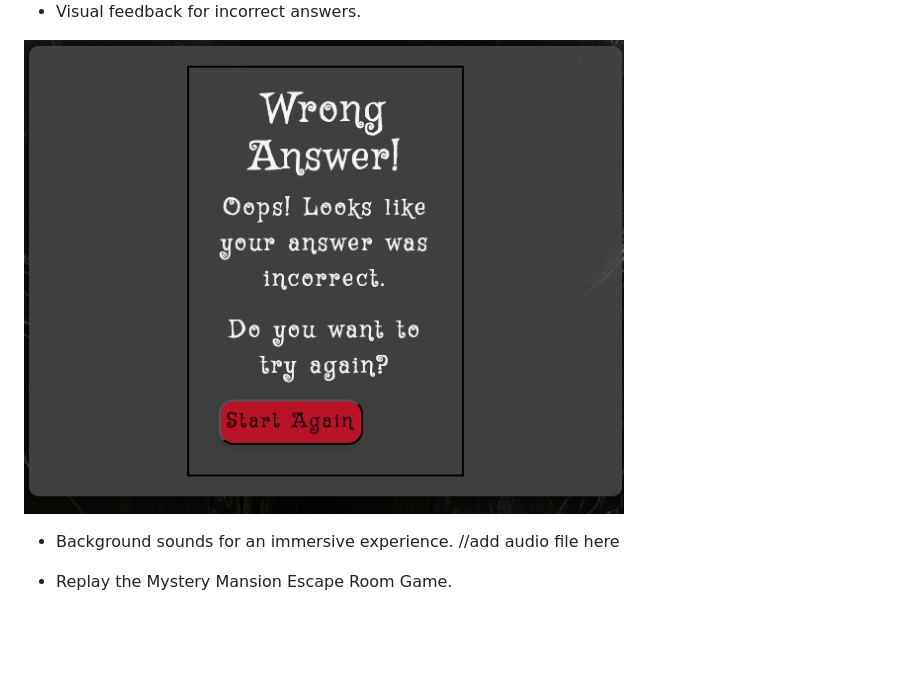
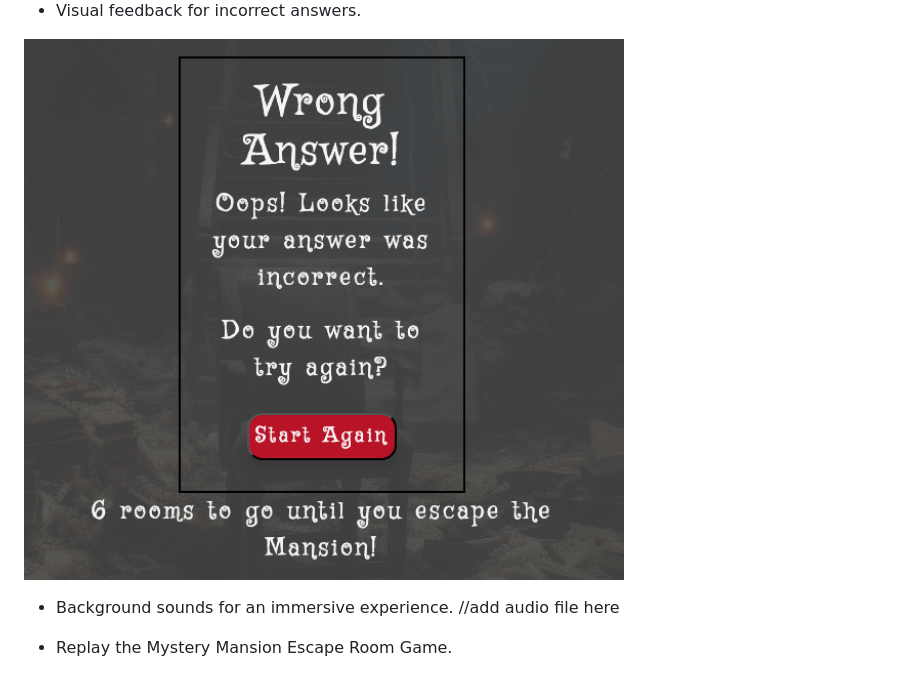
Before and after one commit to henrybennett94/Quiz-Game, a Markdown page: README.md, the part around the change. GitHub-like rendering; blank space fills up the shorter version.

Commit message:
changed image for readme

```diff
--- a/README.md
+++ b/README.md
@@ -45,7 +45,7 @@ Before starting the project, we created a couple of basic wireframes to get an i
 <img src="assets/images/visual-feedback.png" alt="visual feedback text" width="600px" height="400px">
 
 - Visual feedback for incorrect answers.
-<img src="assets/images/wrong-answer.png" alt="text for wrong answer" width="600px" height="400px">
+<img src="assets/images/wrong-answer1.png" alt="text for wrong answer" width="600px" height="400px">
 
 - Background sounds for an immersive experience.
 //add audio file here
```
